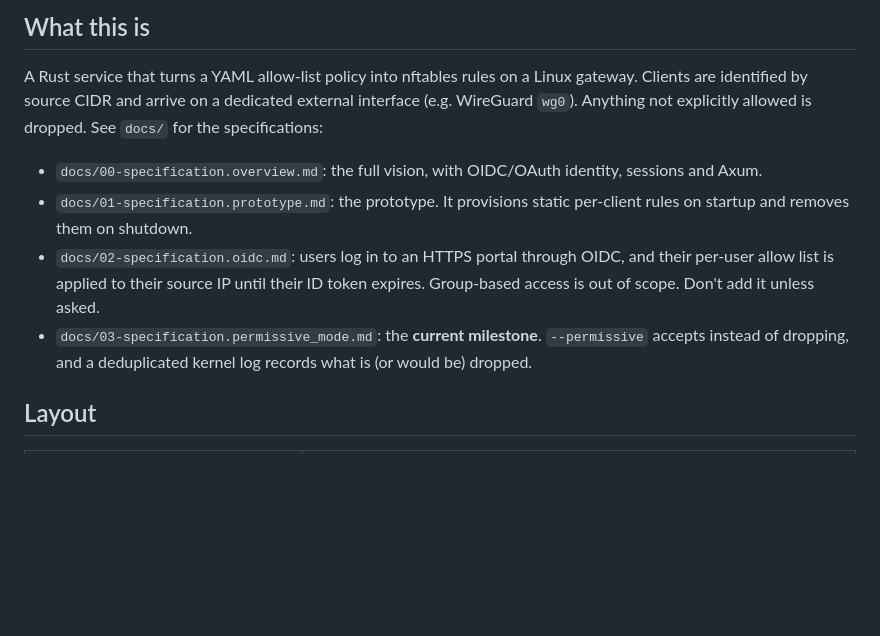
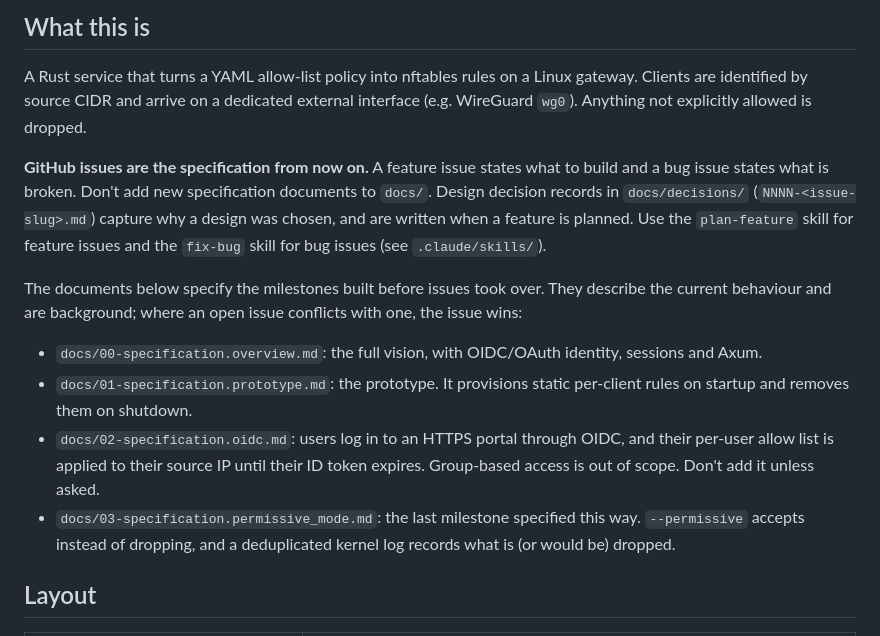
Before and after one commit to ChrisPortman/Drawbridge, a Markdown page: AGENTS.md, the part around the change. Rendered like a GitHub page; blank space fills up the shorter version.

Commit message:
State in AGENTS.md that GitHub issues are the specification
Point agents to the plan-feature and fix-bug skills and to docs/decisions/
for design records. The docs/0* specs become background for earlier
milestones.

```diff
--- a/AGENTS.md
+++ b/AGENTS.md
@@ -6,7 +6,16 @@ Guidance for coding agents working on Drawbridge, an identity-aware L3/L4 access
 
 A Rust service that turns a YAML allow-list policy into nftables rules on a Linux gateway. Clients are
 identified by source CIDR and arrive on a dedicated external interface (e.g. WireGuard `wg0`). Anything
-not explicitly allowed is dropped. See `docs/` for the specifications:
+not explicitly allowed is dropped.
+
+**GitHub issues are the specification from now on.** A feature issue states what to build and a bug
+issue states what is broken. Don't add new specification documents to `docs/`. Design decision records
+in `docs/decisions/` (`NNNN-<issue-slug>.md`) capture why a design was chosen, and are written when a
+feature is planned. Use the `plan-feature` skill for feature issues and the `fix-bug` skill for bug
+issues (see `.claude/skills/`).
+
+The documents below specify the milestones built before issues took over. They describe the current
+behaviour and are background; where an open issue conflicts with one, the issue wins:
 
 - `docs/00-specification.overview.md`: the full vision, with OIDC/OAuth identity, sessions and Axum.
 - `docs/01-specification.prototype.md`: the prototype. It provisions static per-client rules on
@@ -14,8 +23,8 @@ not explicitly allowed is dropped. See `docs/` for the specifications:
 - `docs/02-specification.oidc.md`: users log in to an HTTPS portal through OIDC, and their
   per-user allow list is applied to their source IP until their ID token expires. Group-based
   access is out of scope. Don't add it unless asked.
-- `docs/03-specification.permissive_mode.md`: the **current milestone**. `--permissive` accepts
-  instead of dropping, and a deduplicated kernel log records what is (or would be) dropped.
+- `docs/03-specification.permissive_mode.md`: the last milestone specified this way. `--permissive`
+  accepts instead of dropping, and a deduplicated kernel log records what is (or would be) dropped.
 
 ## Layout
 
```
